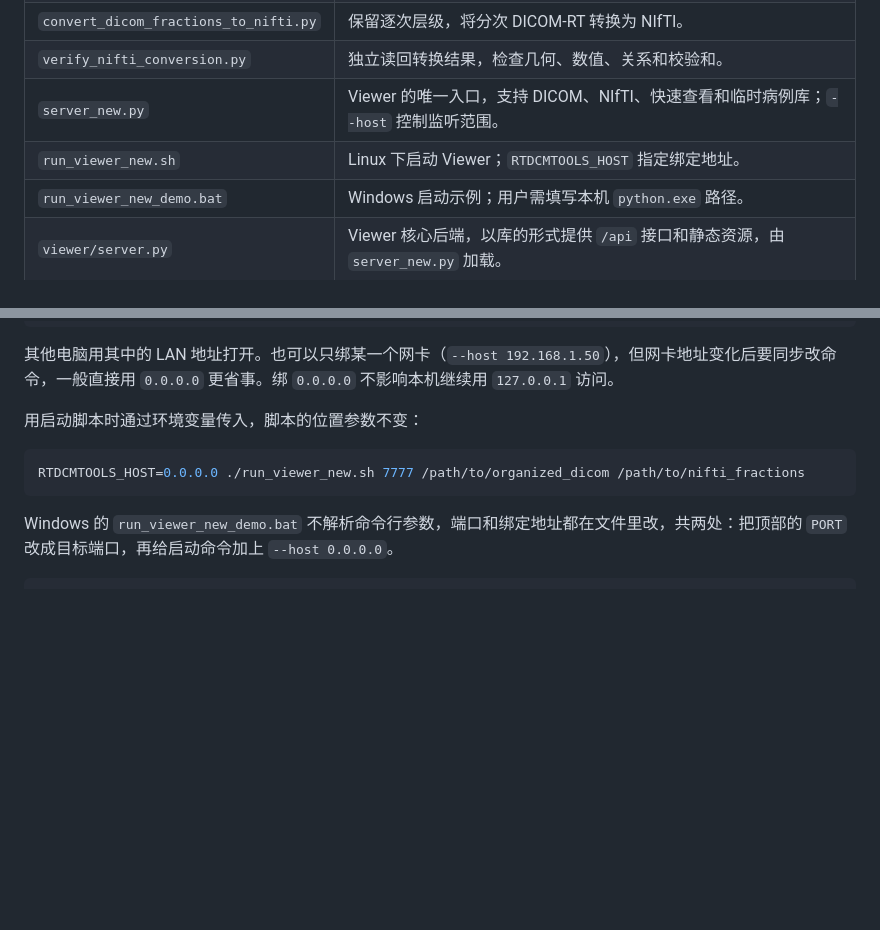
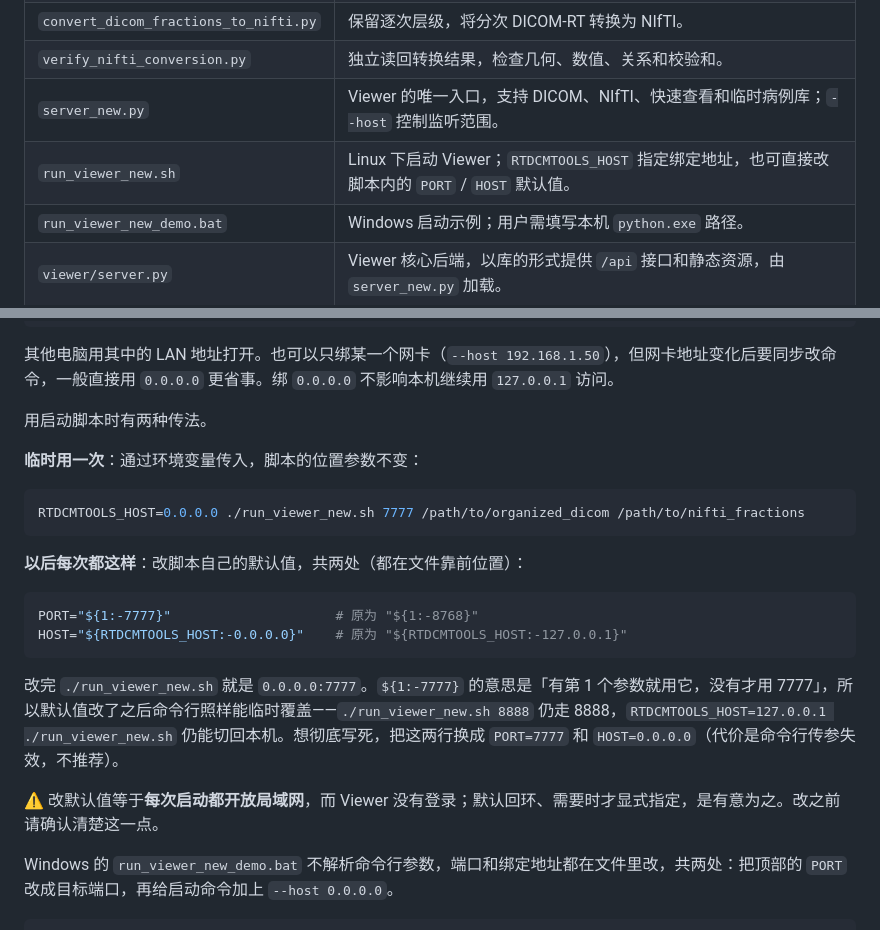
Before and after one commit to shaokn/rtdcmtools, a Markdown page: README.md, 2 parts joined by grey strips. Drawn GitHub-style; blank space fills up the shorter version.

Commit message:
Document how to change the shell script default bind address and port
The LAN section only showed the per-run environment variable, so anyone who
wanted ./run_viewer_new.sh to serve the network by default had nowhere to look:
the script own PORT and HOST defaults were undocumented. Both edits are now
spelled out, together with the ${var:-default} semantics, so it is clear that
the command line and the environment variable still override the new defaults.

The section also states that changing a default means every start opens the LAN
while the viewer has no authentication, which is why the loopback default is
deliberate.

The run_viewer_new.sh row in the file table now names the same two variables.
No script behaviour changes.

````diff
--- a/README.md
+++ b/README.md
@@ -25,7 +25,7 @@ DICOM 导出
 | `convert_dicom_fractions_to_nifti.py` | 保留逐次层级，将分次 DICOM-RT 转换为 NIfTI。 |
 | `verify_nifti_conversion.py` | 独立读回转换结果，检查几何、数值、关系和校验和。 |
 | `server_new.py` | Viewer 的唯一入口，支持 DICOM、NIfTI、快速查看和临时病例库；`--host` 控制监听范围。 |
-| `run_viewer_new.sh` | Linux 下启动 Viewer；`RTDCMTOOLS_HOST` 指定绑定地址。 |
+| `run_viewer_new.sh` | Linux 下启动 Viewer；`RTDCMTOOLS_HOST` 指定绑定地址，也可直接改脚本内的 `PORT` / `HOST` 默认值。 |
 | `run_viewer_new_demo.bat` | Windows 启动示例；用户需填写本机 `python.exe` 路径。 |
 | `viewer/server.py` | Viewer 核心后端，以库的形式提供 `/api` 接口和静态资源，由 `server_new.py` 加载。 |
 
@@ -162,11 +162,24 @@ New viewer (LAN):   http://192.168.1.50:7777/?source=dicom
 
 其他电脑用其中的 LAN 地址打开。也可以只绑某一个网卡（`--host 192.168.1.50`），但网卡地址变化后要同步改命令，一般直接用 `0.0.0.0` 更省事。绑 `0.0.0.0` 不影响本机继续用 `127.0.0.1` 访问。
 
-用启动脚本时通过环境变量传入，脚本的位置参数不变：
+用启动脚本时有两种传法。
+
+**临时用一次**：通过环境变量传入，脚本的位置参数不变：
 
 ```bash
 RTDCMTOOLS_HOST=0.0.0.0 ./run_viewer_new.sh 7777 /path/to/organized_dicom /path/to/nifti_fractions
 ```
+
+**以后每次都这样**：改脚本自己的默认值，共两处（都在文件靠前位置）：
+
+```bash
+PORT="${1:-7777}"                     # 原为 "${1:-8768}"
+HOST="${RTDCMTOOLS_HOST:-0.0.0.0}"    # 原为 "${RTDCMTOOLS_HOST:-127.0.0.1}"
+```
+
+改完 `./run_viewer_new.sh` 就是 `0.0.0.0:7777`。`${1:-7777}` 的意思是「有第 1 个参数就用它，没有才用 7777」，所以默认值改了之后命令行照样能临时覆盖——`./run_viewer_new.sh 8888` 仍走 8888，`RTDCMTOOLS_HOST=127.0.0.1 ./run_viewer_new.sh` 仍能切回本机。想彻底写死，把这两行换成 `PORT=7777` 和 `HOST=0.0.0.0`（代价是命令行传参失效，不推荐）。
+
+⚠️ 改默认值等于**每次启动都开放局域网**，而 Viewer 没有登录；默认回环、需要时才显式指定，是有意为之。改之前请确认清楚这一点。
 
 Windows 的 `run_viewer_new_demo.bat` 不解析命令行参数，端口和绑定地址都在文件里改，共两处：把顶部的 `PORT` 改成目标端口，再给启动命令加上 `--host 0.0.0.0`。
 
````
